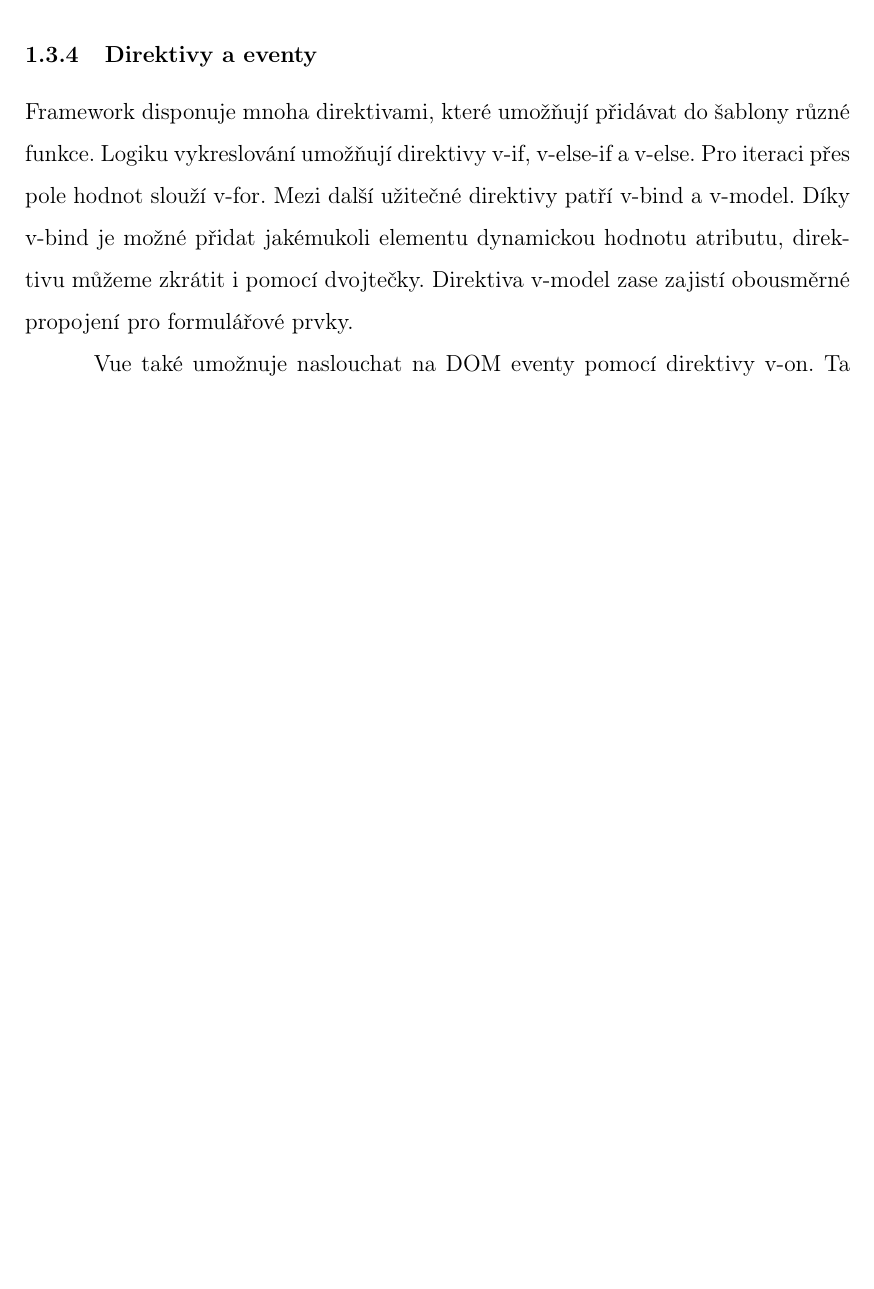
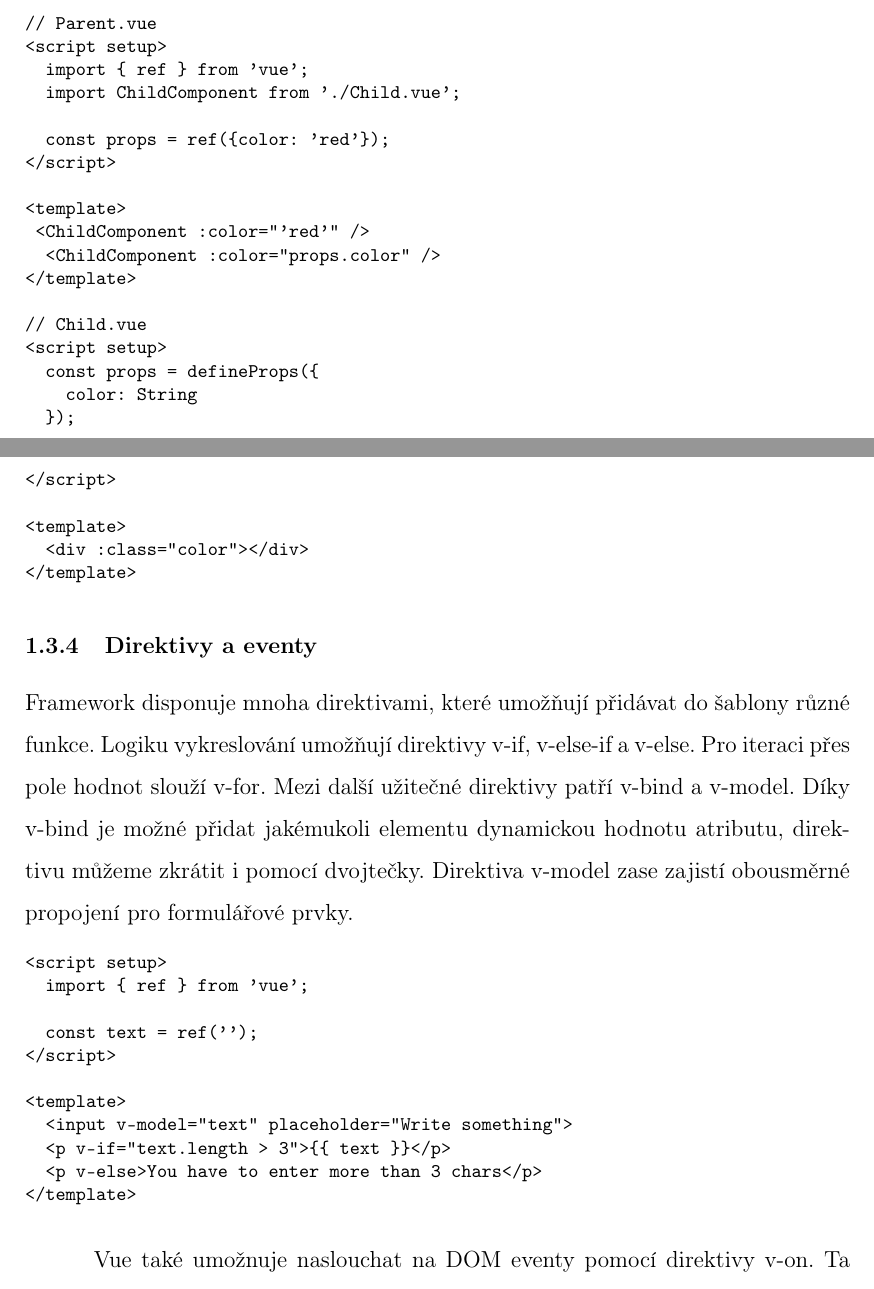
Before and after one commit to lukyncze/bachelor-thesis, a LaTeX thesis (thesis/sablona_ukazka.tex, which reads thesis/analyza_vue.tex): part of page 20 of 25 before the commit and two parts of pages 20 and 21 of 26 after it, the two joined at a grey line, cut at the place of the change, the shorter picture padded with empty space. Compiled offline with pdfLaTeX.

Commit message:
thesis: vue code examples

```diff
--- a/thesis/analyza_vue.tex
+++ b/thesis/analyza_vue.tex
@@ -82,6 +82,32 @@ V potomku vytvoříme vlastnost emit, v níž nadeklarujeme pole emitovaných ho
 První argumentem je název emitu, další argumenty jsou již předávané hodnoty. Rodičovská komponenta musí naslouchat na emitované eventy.
 Toho lze docílit pomocí @response direktivy, která typicky v callback funkci přeukládá argumenty na lokalní stavy.\cite{vuemacrae,vue}
 
+\begin{prog}
+// Parent.vue
+<script setup>
+  import \{ ref \} from 'vue';
+  import ChildComponent from './Child.vue';
+
+  const props = ref(\{color: 'red'\});
+</script>
+
+<template>
+	<ChildComponent :color="'red'" />
+  <ChildComponent :color="props.color" />
+</template>
+
+// Child.vue
+<script setup>
+  const props = defineProps(\{
+    color: String
+  \});
+</script>
+
+<template>
+  <div :class="color"></div>
+</template>
+\end{prog}
+
 \subsubsection{Direktivy a eventy}
 
 Framework disponuje mnoha direktivami, které umožňují přidávat do šablony různé funkce. Logiku vykreslování umožňují direktivy v-if, v-else-if a v-else.
@@ -89,3 +115,16 @@ Pro iteraci přes pole hodnot slouží v-for. Mezi další užitečné direktivy
 Díky v-bind je možné přidat jakémukoli elementu dynamickou hodnotu atributu, direktivu můžeme zkrátit i pomocí dvojtečky.
 Direktiva v-model zase zajistí obousměrné propojení pro formulářové prvky.
 
+\begin{prog}
+<script setup>
+  import \{ ref \} from 'vue';
+
+  const text = ref('');
+</script>
+
+<template>
+  <input v-model="text" placeholder="Write something">
+  <p v-if="text.length > 3">\{\{ text \}\}</p>
+  <p v-else>You have to enter more than 3 chars</p>
+</template>
+\end{prog}
```
Also changed, not shown: thesis/sablona_ukazka.pdf, thesis/analyza_vue.tex (17 more changed lines).
